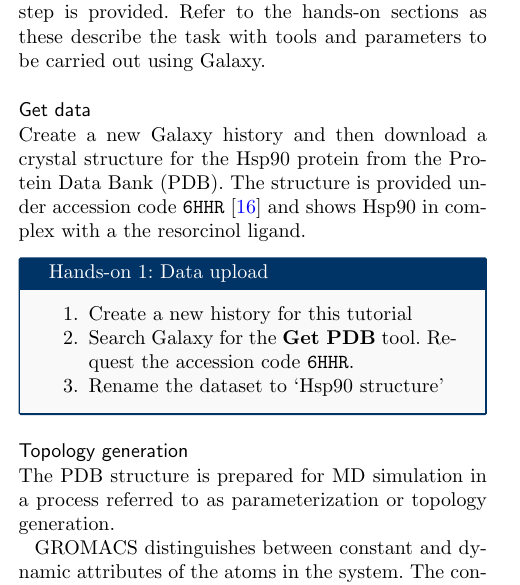
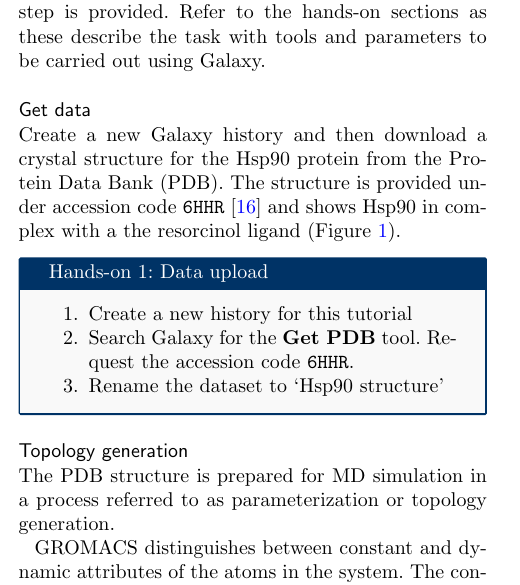
Before and after one commit to galaxycomputationalchemistry/cheminformatics_htmd_paper, a LaTeX document (bmc_article.tex): part of one column of page 2 of 13, cut so that both start at the same text. Compiled offline with pdfLaTeX.

Commit message:
cited figure 1 in the text

```diff
--- a/bmc_article.tex
+++ b/bmc_article.tex
@@ -369,7 +369,7 @@ This section guides the reader through the step-by-step process required to prep
 
 \subsection*{Get data}\label{get-data}
 
-Create a new Galaxy history and then download a crystal structure for the Hsp90 protein from the Protein Data Bank (PDB). The structure is provided under accession code \texttt{6HHR}~\cite{Schuetz2018} and shows Hsp90 in complex with a the resorcinol ligand.
+Create a new Galaxy history and then download a crystal structure for the Hsp90 protein from the Protein Data Bank (PDB). The structure is provided under accession code \texttt{6HHR}~\cite{Schuetz2018} and shows Hsp90 in complex with a the resorcinol ligand (Figure \ref{fig:Hsp90}).
 
 \begin{handson_box_colour}{Data upload}
 %\textbf{Hands-on: Data upload}
```
